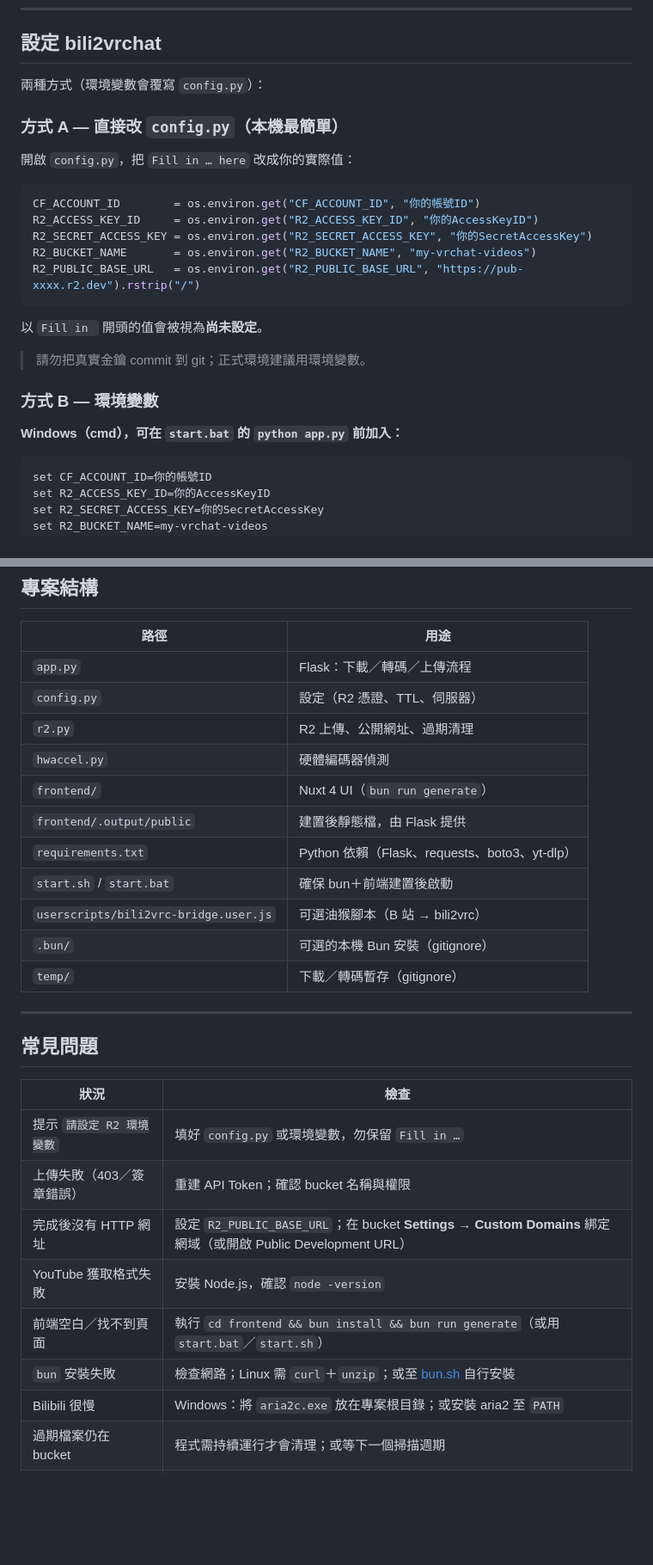
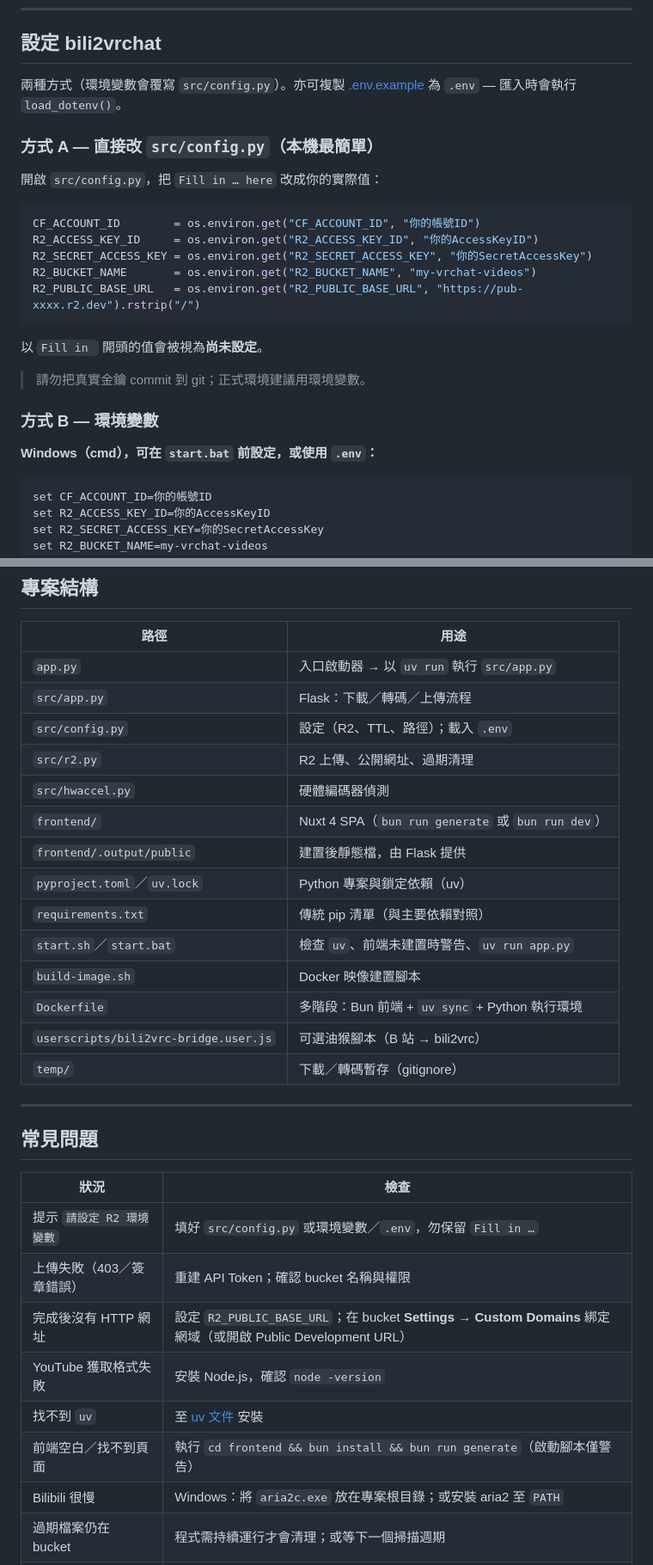
Before and after one commit to yuentw/bili2vrc, a Markdown page: README_zh-TW.md, 2 parts joined by grey strips. Shown at 86% size. Drawn GitHub-style; blank space fills up the shorter version.

````diff
--- a/README_zh-TW.md
+++ b/README_zh-TW.md
@@ -96,11 +102,11 @@ R2 預設為私有。若要產生 HTTP 連結給 VRChat：
 
 ## 設定 bili2vrchat
 
-兩種方式（環境變數會覆寫 `config.py`）：
+兩種方式（環境變數會覆寫 `src/config.py`）。亦可複製 [.env.example](.env.example) 為 `.env` — 匯入時會執行 `load_dotenv()`。
 
-### 方式 A — 直接改 `config.py`（本機最簡單）
+### 方式 A — 直接改 `src/config.py`（本機最簡單）
 
-開啟 `config.py`，把 `Fill in … here` 改成你的實際值：
+開啟 `src/config.py`，把 `Fill in … here` 改成你的實際值：
 
 ```python
 CF_ACCOUNT_ID        = os.environ.get("CF_ACCOUNT_ID", "你的帳號ID")
@@ -116,7 +122,7 @@ R2_PUBLIC_BASE_URL   = os.environ.get("R2_PUBLIC_BASE_URL", "https://pub-xxxx.r2
 
 ### 方式 B — 環境變數
 
-**Windows（cmd），可在 `start.bat` 的 `python app.py` 前加入：**
+**Windows（cmd），可在 `start.bat` 前設定，或使用 `.env`：**
 
 ```bat
 set CF_ACCOUNT_ID=你的帳號ID
@@ -310,16 +328,19 @@ docker run --rm -p 5000:5000 \
 
 | 路徑 | 用途 |
 |------|------|
-| `app.py` | Flask：下載／轉碼／上傳流程 |
-| `config.py` | 設定（R2 憑證、TTL、伺服器） |
-| `r2.py` | R2 上傳、公開網址、過期清理 |
-| `hwaccel.py` | 硬體編碼器偵測 |
-| `frontend/` | Nuxt 4 UI（`bun run generate`） |
+| `app.py` | 入口啟動器 → 以 `uv run` 執行 `src/app.py` |
+| `src/app.py` | Flask：下載／轉碼／上傳流程 |
+| `src/config.py` | 設定（R2、TTL、路徑）；載入 `.env` |
+| `src/r2.py` | R2 上傳、公開網址、過期清理 |
+| `src/hwaccel.py` | 硬體編碼器偵測 |
+| `frontend/` | Nuxt 4 SPA（`bun run generate` 或 `bun run dev`） |
 | `frontend/.output/public` | 建置後靜態檔，由 Flask 提供 |
-| `requirements.txt` | Python 依賴（Flask、requests、boto3、yt-dlp） |
-| `start.sh` / `start.bat` | 確保 bun＋前端建置後啟動 |
+| `pyproject.toml`／`uv.lock` | Python 專案與鎖定依賴（uv） |
+| `requirements.txt` | 傳統 pip 清單（與主要依賴對照） |
+| `start.sh`／`start.bat` | 檢查 `uv`、前端未建置時警告、`uv run app.py` |
+| `build-image.sh` | Docker 映像建置腳本 |
+| `Dockerfile` | 多階段：Bun 前端 + `uv sync` + Python 執行環境 |
 | `userscripts/bili2vrc-bridge.user.js` | 可選油猴腳本（B 站 → bili2vrc） |
-| `.bun/` | 可選的本機 Bun 安裝（gitignore） |
 | `temp/` | 下載／轉碼暫存（gitignore） |
 
 ---
@@ -328,12 +349,12 @@ docker run --rm -p 5000:5000 \
 
 | 狀況 | 檢查 |
 |------|------|
-| 提示 `請設定 R2 環境變數` | 填好 `config.py` 或環境變數，勿保留 `Fill in …` |
+| 提示 `請設定 R2 環境變數` | 填好 `src/config.py` 或環境變數／`.env`，勿保留 `Fill in …` |
 | 上傳失敗（403／簽章錯誤） | 重建 API Token；確認 bucket 名稱與權限 |
 | 完成後沒有 HTTP 網址 | 設定 `R2_PUBLIC_BASE_URL`；在 bucket **Settings → Custom Domains** 綁定網域（或開啟 Public Development URL） |
 | YouTube 獲取格式失敗 | 安裝 Node.js，確認 `node -version` |
-| 前端空白／找不到頁面 | 執行 `cd frontend && bun install && bun run generate`（或用 `start.bat`／`start.sh`） |
-| `bun` 安裝失敗 | 檢查網路；Linux 需 `curl`＋`unzip`；或至 [bun.sh](https://bun.sh/) 自行安裝 |
+| 找不到 `uv` | 至 [uv 文件](https://docs.astral.sh/uv/getting-started/installation/) 安裝 |
+| 前端空白／找不到頁面 | 執行 `cd frontend && bun install && bun run generate`（啟動腳本僅警告） |
 | Bilibili 很慢 | Windows：將 `aria2c.exe` 放在專案根目錄；或安裝 aria2 至 `PATH` |
 | 過期檔案仍在 bucket | 程式需持續運行才會清理；或等下一個掃描週期 |
 | VRChat 無法播放／不能 seek | 開啟 **VRChat 相容模式**；確認已設 `R2_PUBLIC_BASE_URL` |
````
Also changed, not shown: other parts of README_zh-TW.md (+47 -29 lines), README.md (+66 -45 lines).
